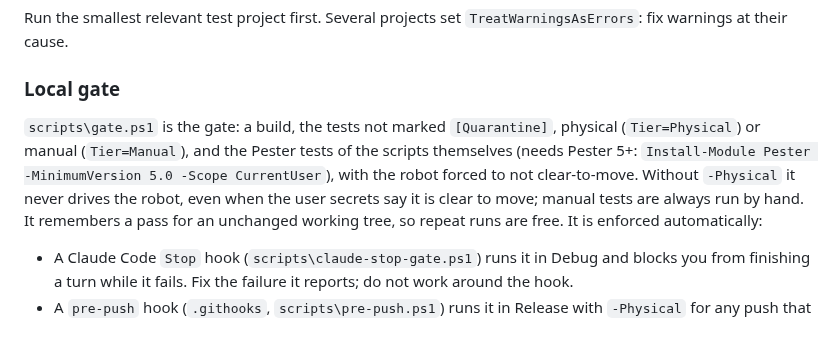
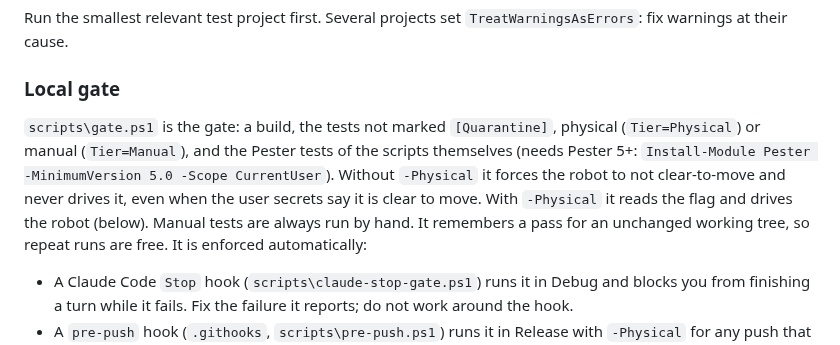
Before and after one commit to LasseBoerresen/Mayday, a Markdown page: CLAUDE.md, the part around the change. GitHub-like rendering.

Commit message:
docs: say which gate forces the robot to not clear-to-move
Problem: CLAUDE.md's local gate paragraph said the gate runs with the robot
forced to not clear-to-move, then that it never drives the robot without
-Physical; with -Physical the flag is read, not forced (review of PR #51).

Rationale: The start-here file states each mode once: forced and hardware-free
without -Physical, reading the flag and driving the robot with it.

Impact: No behavioral change.

Co-Authored-By: Claude Opus 5.5 <noreply@anthropic.com>

```diff
--- a/CLAUDE.md
+++ b/CLAUDE.md
@@ -35,7 +35,7 @@ Run the smallest relevant test project first. Several projects set `TreatWarning
 
 ### Local gate
 
-`scripts\gate.ps1` is the gate: a build, the tests not marked `[Quarantine]`, physical (`Tier=Physical`) or manual (`Tier=Manual`), and the Pester tests of the scripts themselves (needs Pester 5+: `Install-Module Pester -MinimumVersion 5.0 -Scope CurrentUser`), with the robot forced to not clear-to-move. Without `-Physical` it never drives the robot, even when the user secrets say it is clear to move; manual tests are always run by hand. It remembers a pass for an unchanged working tree, so repeat runs are free. It is enforced automatically:
+`scripts\gate.ps1` is the gate: a build, the tests not marked `[Quarantine]`, physical (`Tier=Physical`) or manual (`Tier=Manual`), and the Pester tests of the scripts themselves (needs Pester 5+: `Install-Module Pester -MinimumVersion 5.0 -Scope CurrentUser`). Without `-Physical` it forces the robot to not clear-to-move and never drives it, even when the user secrets say it is clear to move. With `-Physical` it reads the flag and drives the robot (below). Manual tests are always run by hand. It remembers a pass for an unchanged working tree, so repeat runs are free. It is enforced automatically:
 
 - A Claude Code `Stop` hook (`scripts\claude-stop-gate.ps1`) runs it in Debug and blocks you from finishing a turn while it fails. Fix the failure it reports; do not work around the hook.
 - A `pre-push` hook (`.githooks`, `scripts\pre-push.ps1`) runs it in Release with `-Physical` for any push that changes more than documentation ([ADR 0011](docs/adr/0011-pre-push-gate-drives-the-robot.md)). That gate **drives the robot**: it fails unless the robot is clear to move and connected, then runs every test except `Tier=Manual`, each physical test method in its own process. It fails on any skipped test, on a quarantined test that passes, and when the branch quarantines or skips a test that exists on `master` (a new test may be quarantined only with a `MAY-` issue in its reason). A documentation-only push runs nothing. After cloning, run `git config core.hooksPath .githooks` once.
```
